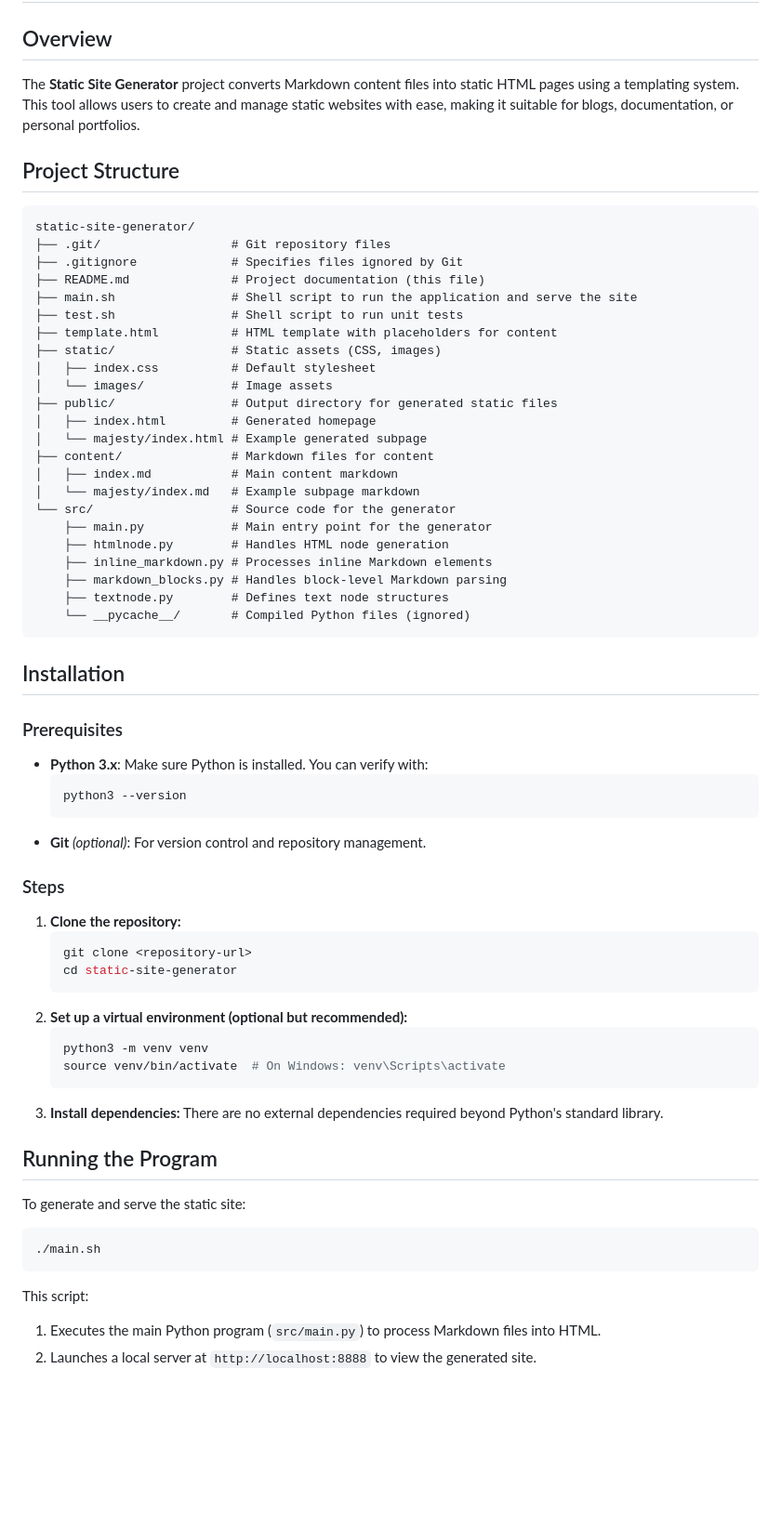
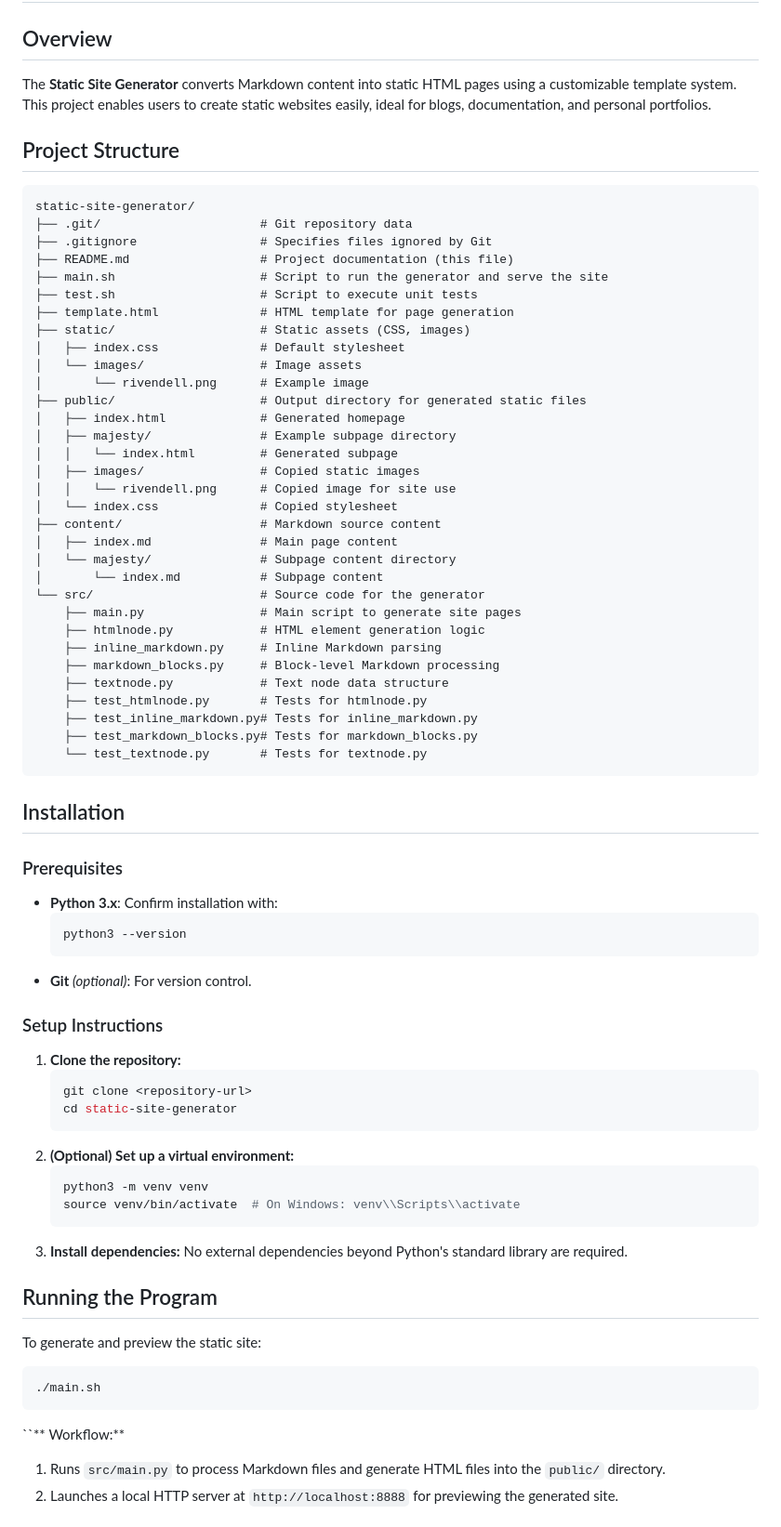
Before and after one commit to jeffe89/static-site-generator, a Markdown page: README.md, the part around one of its changes. Shown at 93% size. GitHub-like rendering; blank space fills up the shorter version.

````diff
--- a/README.md
+++ b/README.md
@@ -2,70 +2,79 @@
 
 ## Overview
 
-The **Static Site Generator** project converts Markdown content files into static HTML pages using a templating system. This tool allows users to create and manage static websites with ease, making it suitable for blogs, documentation, or personal portfolios.
+The **Static Site Generator** converts Markdown content into static HTML pages using a customizable template system. This project enables users to create static websites easily, ideal for blogs, documentation, and personal portfolios.
 
 ## Project Structure
 
 ```
 static-site-generator/
-├── .git/                  # Git repository files
-├── .gitignore             # Specifies files ignored by Git
-├── README.md              # Project documentation (this file)
-├── main.sh                # Shell script to run the application and serve the site
-├── test.sh                # Shell script to run unit tests
-├── template.html          # HTML template with placeholders for content
-├── static/                # Static assets (CSS, images)
-│   ├── index.css          # Default stylesheet
-│   └── images/            # Image assets
-├── public/                # Output directory for generated static files
-│   ├── index.html         # Generated homepage
-│   └── majesty/index.html # Example generated subpage
-├── content/               # Markdown files for content
-│   ├── index.md           # Main content markdown
-│   └── majesty/index.md   # Example subpage markdown
-└── src/                   # Source code for the generator
-    ├── main.py            # Main entry point for the generator
-    ├── htmlnode.py        # Handles HTML node generation
-    ├── inline_markdown.py # Processes inline Markdown elements
-    ├── markdown_blocks.py # Handles block-level Markdown parsing
-    ├── textnode.py        # Defines text node structures
-    └── __pycache__/       # Compiled Python files (ignored)
+├── .git/                      # Git repository data
+├── .gitignore                 # Specifies files ignored by Git
+├── README.md                  # Project documentation (this file)
+├── main.sh                    # Script to run the generator and serve the site
+├── test.sh                    # Script to execute unit tests
+├── template.html              # HTML template for page generation
+├── static/                    # Static assets (CSS, images)
+│   ├── index.css              # Default stylesheet
+│   └── images/                # Image assets
+│       └── rivendell.png      # Example image
+├── public/                    # Output directory for generated static files
+│   ├── index.html             # Generated homepage
+│   ├── majesty/               # Example subpage directory
+│   │   └── index.html         # Generated subpage
+│   ├── images/                # Copied static images
+│   │   └── rivendell.png      # Copied image for site use
+│   └── index.css              # Copied stylesheet
+├── content/                   # Markdown source content
+│   ├── index.md               # Main page content
+│   └── majesty/               # Subpage content directory
+│       └── index.md           # Subpage content
+└── src/                       # Source code for the generator
+    ├── main.py                # Main script to generate site pages
+    ├── htmlnode.py            # HTML element generation logic
+    ├── inline_markdown.py     # Inline Markdown parsing
+    ├── markdown_blocks.py     # Block-level Markdown processing
+    ├── textnode.py            # Text node data structure
+    ├── test_htmlnode.py       # Tests for htmlnode.py
+    ├── test_inline_markdown.py# Tests for inline_markdown.py
+    ├── test_markdown_blocks.py# Tests for markdown_blocks.py
+    └── test_textnode.py       # Tests for textnode.py
 ```
 
 ## Installation
 
 ### Prerequisites
 
-- **Python 3.x**: Make sure Python is installed. You can verify with:
+- **Python 3.x**: Confirm installation with:
   ```bash
   python3 --version
   ```
-- **Git** *(optional)*: For version control and repository management.
+- **Git** *(optional)*: For version control.
 
-### Steps
+### Setup Instructions
 
 1. **Clone the repository:**
    ```bash
    git clone <repository-url>
    cd static-site-generator
    ```
-2. **Set up a virtual environment (optional but recommended):**
+2. **(Optional) Set up a virtual environment:**
    ```bash
    python3 -m venv venv
-   source venv/bin/activate  # On Windows: venv\Scripts\activate
+   source venv/bin/activate  # On Windows: venv\\Scripts\\activate
    ```
-3. **Install dependencies:** There are no external dependencies required beyond Python's standard library.
+3. **Install dependencies:** No external dependencies beyond Python's standard library are required.
 
 ## Running the Program
 
-To generate and serve the static site:
+To generate and preview the static site:
 
 ```bash
 ./main.sh
 ```
 
-This script:
+``** Workflow:**
 
-1. Executes the main Python program (`src/main.py`) to process Markdown files into HTML.
-2. Launches a local server at `http://localhost:8888` to view the generated site.
+1. Runs `src/main.py` to process Markdown files and generate HTML files into the `public/` directory.
+2. Launches a local HTTP server at `http://localhost:8888` for previewing the generated site.
 
````
Also changed, not shown: other parts of README.md (+36 -37 lines).
